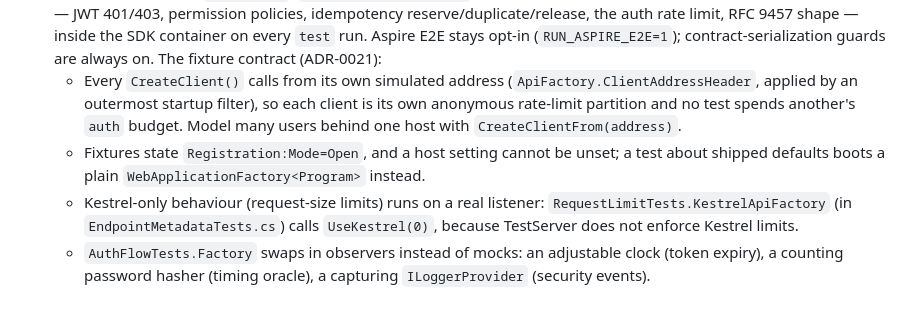
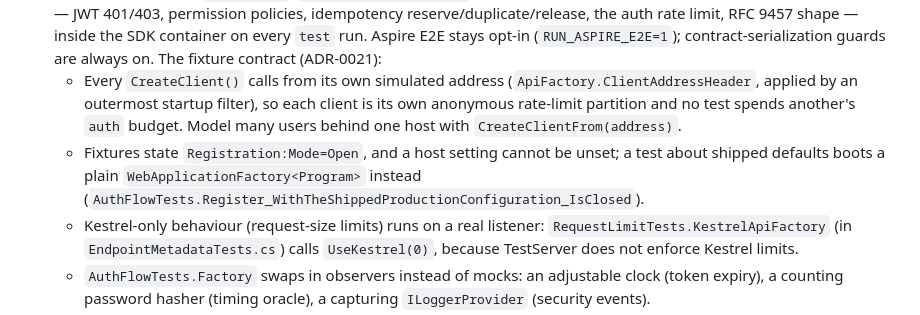
Before and after one commit to Revazi1st/Trellis, a Markdown page: .claude/rules/tests.md, the part around the change. GitHub-like rendering.

Commit message:
docs(rules): point tests.md at the shipped-defaults fact
Co-Authored-By: Claude Fable 5.1 <noreply@anthropic.com>

```diff
--- a/.claude/rules/tests.md
+++ b/.claude/rules/tests.md
@@ -12,7 +12,7 @@ paths: ["tests/**/*.cs"]
 - **ArchitectureTests**: `LayerDependencyTests` for boundaries — add a rule when you introduce one. `ConventionTests` enforce the rules files (sealed non-public handlers, `internal sealed` endpoints, value-object `Create → Result<T>` shape, aggregate encapsulation, sealed-record events) — a new convention gets a test, not just prose. `NamingConventionTests` cover namespace-mirrors-folder, the `Async` suffix (SharedKernel is exempt: `Handle`/`Bind`/`Map` are named after their patterns) and role suffixes.
 - **ApiTests/InProcess**: `ApiFactory` (`WebApplicationFactory` + Testcontainers PostgreSQL) runs the **real HTTP pipeline** — JWT 401/403, permission policies, idempotency reserve/duplicate/release, the auth rate limit, RFC 9457 shape — inside the SDK container on every `test` run. Aspire E2E stays opt-in (`RUN_ASPIRE_E2E=1`); contract-serialization guards are always on. The fixture contract (ADR-0021):
   - Every `CreateClient()` calls from its own simulated address (`ApiFactory.ClientAddressHeader`, applied by an outermost startup filter), so each client is its own anonymous rate-limit partition and no test spends another's `auth` budget. Model many users behind one host with `CreateClientFrom(address)`.
-  - Fixtures state `Registration:Mode=Open`, and a host setting cannot be unset; a test about shipped defaults boots a plain `WebApplicationFactory<Program>` instead.
+  - Fixtures state `Registration:Mode=Open`, and a host setting cannot be unset; a test about shipped defaults boots a plain `WebApplicationFactory<Program>` instead (`AuthFlowTests.Register_WithTheShippedProductionConfiguration_IsClosed`).
   - Kestrel-only behaviour (request-size limits) runs on a real listener: `RequestLimitTests.KestrelApiFactory` (in `EndpointMetadataTests.cs`) calls `UseKestrel(0)`, because TestServer does not enforce Kestrel limits.
   - `AuthFlowTests.Factory` swaps in observers instead of mocks: an adjustable clock (token expiry), a counting password hasher (timing oracle), a capturing `ILoggerProvider` (security events).
 - **ApiTests/Ui** (absent with `--include-ui false`): UI.Common's clients and token provider over a scripted handler and a manual clock (`UiHarness`); every file sits behind `#if (IncludeUI)` and the csproj references UI.Common under the same guard.
```
